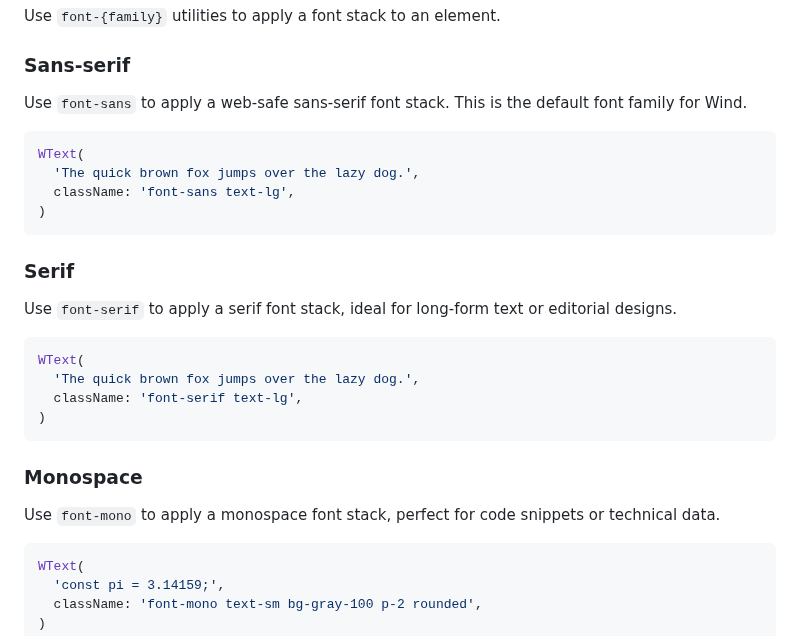
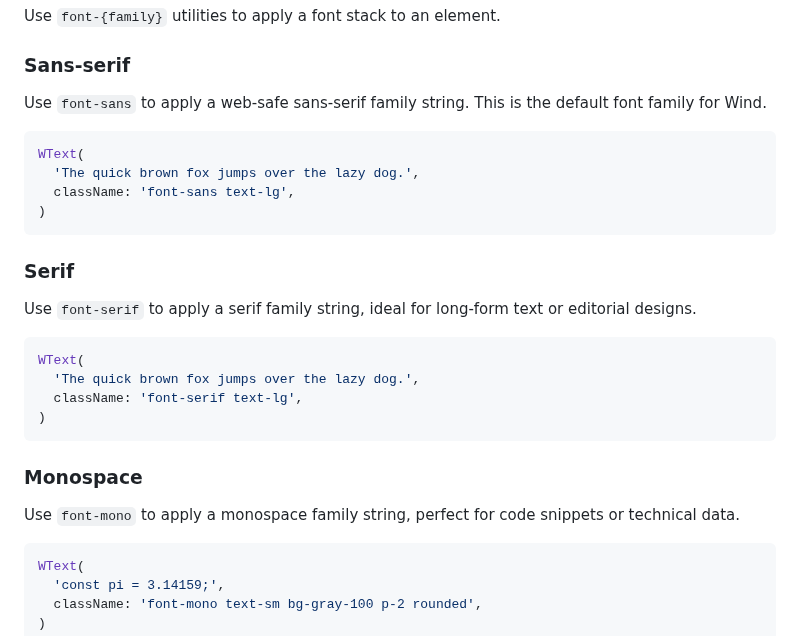
Before and after one commit to fluttersdk/wind, a Markdown page: doc/typography/font-family.md, the part around the change. Drawn GitHub-style.

````diff
--- a/doc/typography/font-family.md
+++ b/doc/typography/font-family.md
@@ -26,7 +26,7 @@ Use `font-{family}` utilities to apply a font stack to an element.
 
 ### Sans-serif
 
-Use `font-sans` to apply a web-safe sans-serif font stack. This is the default font family for Wind.
+Use `font-sans` to apply a web-safe sans-serif family string. This is the default font family for Wind.
 
 ```dart
 WText(
@@ -37,7 +37,7 @@ WText(
 
 ### Serif
 
-Use `font-serif` to apply a serif font stack, ideal for long-form text or editorial designs.
+Use `font-serif` to apply a serif family string, ideal for long-form text or editorial designs.
 
 ```dart
 WText(
@@ -48,7 +48,7 @@ WText(
 
 ### Monospace
 
-Use `font-mono` to apply a monospace font stack, perfect for code snippets or technical data.
+Use `font-mono` to apply a monospace family string, perfect for code snippets or technical data.
 
 ```dart
 WText(
````
Also changed, not shown: doc/core-concepts/debugging.md (+1 -1 lines), skills/wind-ui/SKILL.md (+1 -1 lines).
